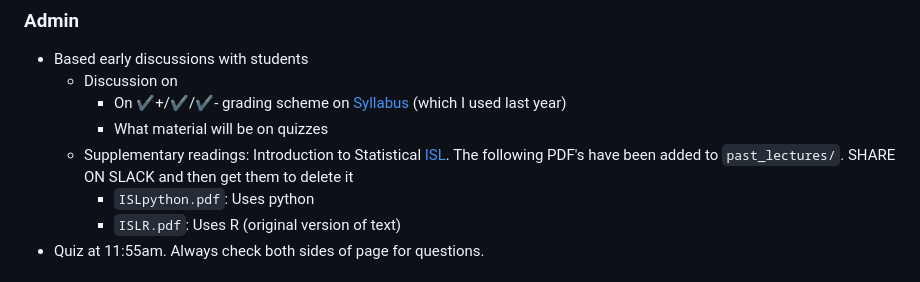
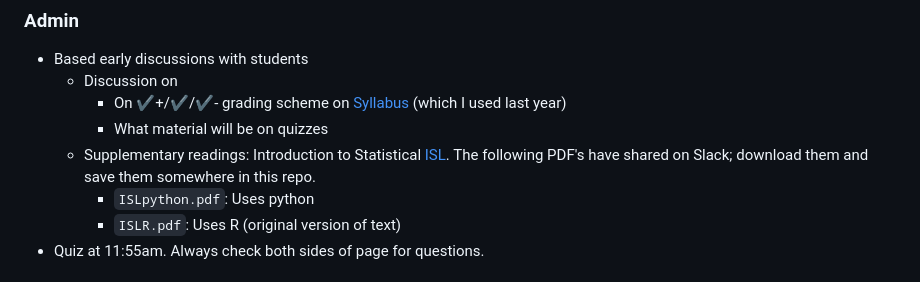
Before and after one commit to 2026-09-SDS293/SDS293_lectures, a Markdown page: README.md, the part around the change. Rendered like a GitHub page.

```diff
--- a/README.md
+++ b/README.md
@@ -13,7 +13,7 @@
   - Discussion on
     - On ✔️+/✔️/✔️- grading scheme on [Syllabus](https://docs.google.com/document/d/1lK7GGtBCa7a2vtsxQLncKqUdS1siXBVi27ruP0pS3SA/edit?tab=t.0#heading=h.3it06ufj4ttg) (which I used last year)
     - What material will be on quizzes
-  - Supplementary readings: Introduction to Statistical [ISL](<https://www.statlearning.com/>). The following PDF's have been added to `past_lectures/`. SHARE ON SLACK and then get them to delete it
+  - Supplementary readings: Introduction to Statistical [ISL](<https://www.statlearning.com/>). The following PDF's have shared on Slack; download them and save them somewhere in this repo.
     - `ISLpython.pdf`: Uses python
     - `ISLR.pdf`: Uses R (original version of text)
 - Quiz at 11:55am. Always check both sides of page for questions.
```
